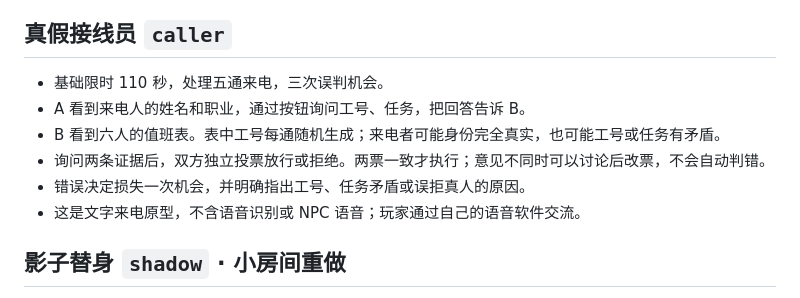
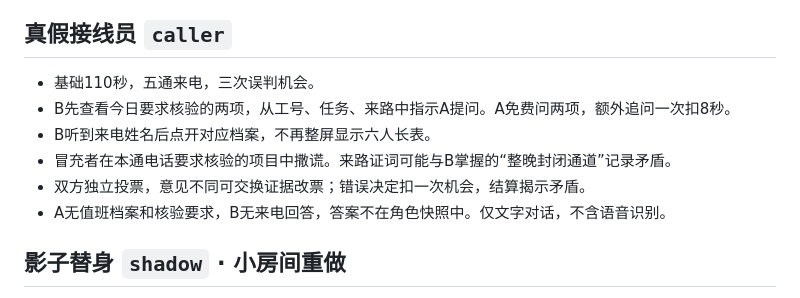
Before and after one commit to loran-F/roomlab, a Markdown page: EXPANSION_GAMES.md, the part around the change. Drawn GitHub-style.

Commit message:
优化潜行阀门、接线员追问与六件搬运：EXPANSION_GAMES.md

```diff
--- a/EXPANSION_GAMES.md
+++ b/EXPANSION_GAMES.md
@@ -13,12 +13,12 @@
 
 ## 真假接线员 `caller`
 
-- 基础限时 110 秒，处理五通来电，三次误判机会。
-- A 看到来电人的姓名和职业，通过按钮询问工号、任务，把回答告诉 B。
-- B 看到六人的值班表。表中工号每通随机生成；来电者可能身份完全真实，也可能工号或任务有矛盾。
-- 询问两条证据后，双方独立投票放行或拒绝。两票一致才执行；意见不同时可以讨论后改票，不会自动判错。
-- 错误决定损失一次机会，并明确指出工号、任务矛盾或误拒真人的原因。
-- 这是文字来电原型，不含语音识别或 NPC 语音；玩家通过自己的语音软件交流。
+- 基础110秒，五通来电，三次误判机会。
+- B先查看今日要求核验的两项，从工号、任务、来路中指示A提问。A免费问两项，额外追问一次扣8秒。
+- B听到来电姓名后点开对应档案，不再整屏显示六人长表。
+- 冒充者在本通电话要求核验的项目中撒谎。来路证词可能与B掌握的“整晚封闭通道”记录矛盾。
+- 双方独立投票，意见不同可交换证据改票；错误决定扣一次机会，结算揭示矛盾。
+- A无值班档案和核验要求，B无来电回答，答案不在角色快照中。仅文字对话，不含语音识别。
 
 ## 影子替身 `shadow` · 小房间重做
 
```
